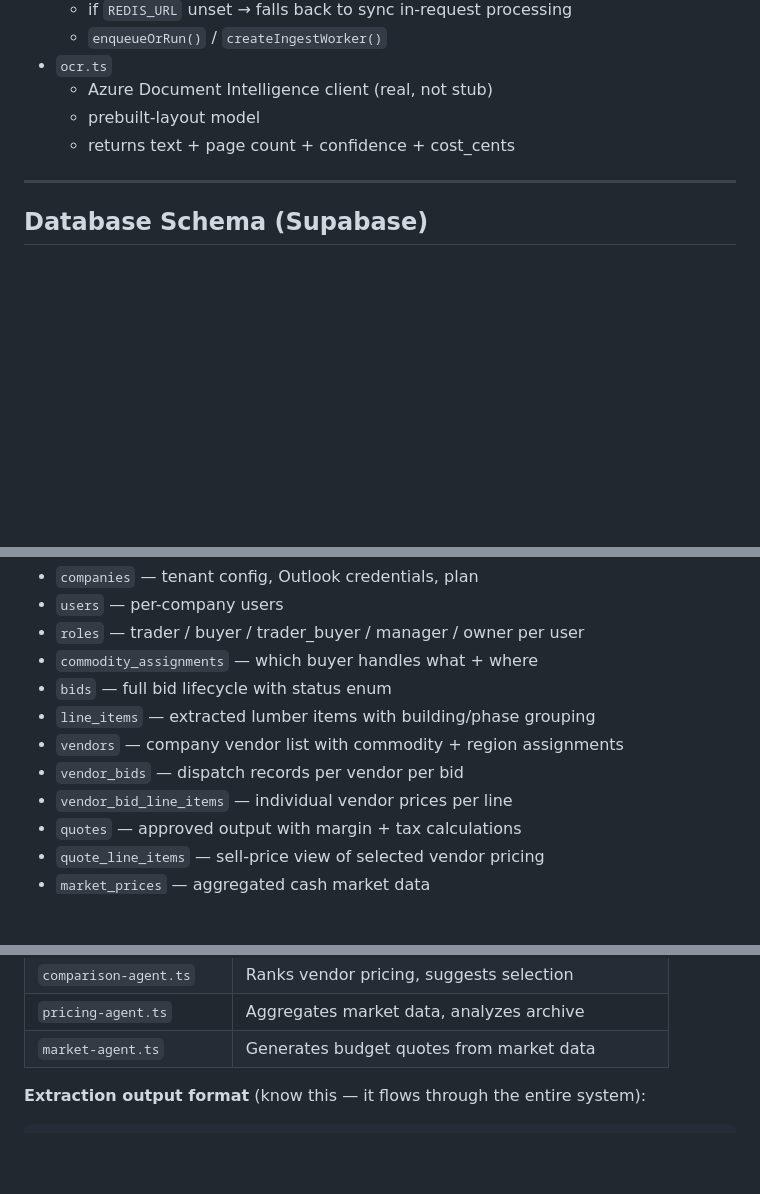
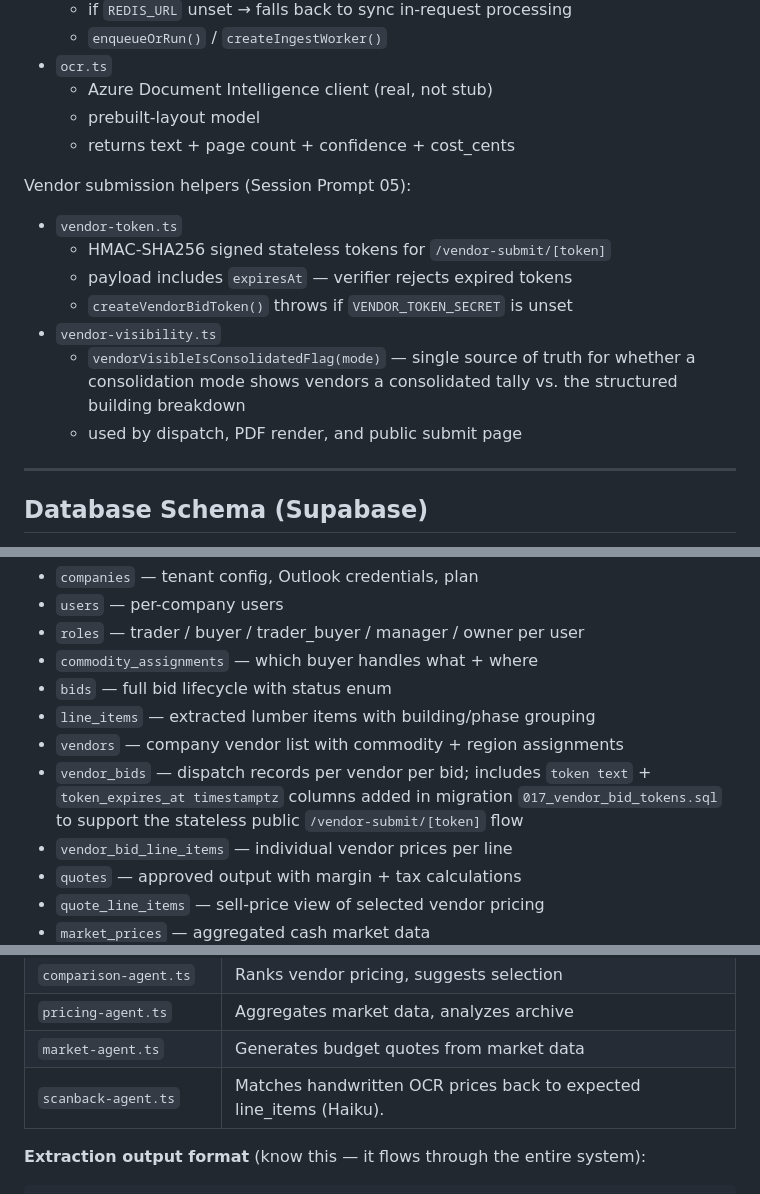
Before and after one commit to billwest-Testground/LMBR, a Markdown page: CLAUDE.md, 3 parts joined by grey strips. Drawn GitHub-style; blank space fills up the shorter version.

```diff
--- a/CLAUDE.md
+++ b/CLAUDE.md
@@ -303,6 +303,17 @@ Tiered ingest primitives (Session Prompt 04):
   - prebuilt-layout model
   - returns text + page count + confidence + cost_cents
 
+Vendor submission helpers (Session Prompt 05):
+- `vendor-token.ts`
+  - HMAC-SHA256 signed stateless tokens for `/vendor-submit/[token]`
+  - payload includes `expiresAt` — verifier rejects expired tokens
+  - `createVendorBidToken()` throws if `VENDOR_TOKEN_SECRET` is unset
+- `vendor-visibility.ts`
+  - `vendorVisibleIsConsolidatedFlag(mode)` — single source of truth
+    for whether a consolidation mode shows vendors a consolidated
+    tally vs. the structured building breakdown
+  - used by dispatch, PDF render, and public submit page
+
 ---
 
 ## Database Schema (Supabase)
@@ -317,7 +328,10 @@ Tiered ingest primitives (Session Prompt 04):
 - `bids` — full bid lifecycle with status enum
 - `line_items` — extracted lumber items with building/phase grouping
 - `vendors` — company vendor list with commodity + region assignments
-- `vendor_bids` — dispatch records per vendor per bid
+- `vendor_bids` — dispatch records per vendor per bid; includes
+  `token text` + `token_expires_at timestamptz` columns added in
+  migration `017_vendor_bid_tokens.sql` to support the stateless
+  public `/vendor-submit/[token]` flow
 - `vendor_bid_line_items` — individual vendor prices per line
 - `quotes` — approved output with margin + tax calculations
 - `quote_line_items` — sell-price view of selected vendor pricing
@@ -374,6 +397,7 @@ with a clear input/output contract.
 | `comparison-agent.ts` | Ranks vendor pricing, suggests selection |
 | `pricing-agent.ts` | Aggregates market data, analyzes archive |
 | `market-agent.ts` | Generates budget quotes from market data |
+| `scanback-agent.ts` | Matches handwritten OCR prices back to expected line_items (Haiku). |
 
 **Extraction output format** (know this — it flows through the entire system):
 
```
Also changed, not shown: other parts of CLAUDE.md (+42 -18 lines).
